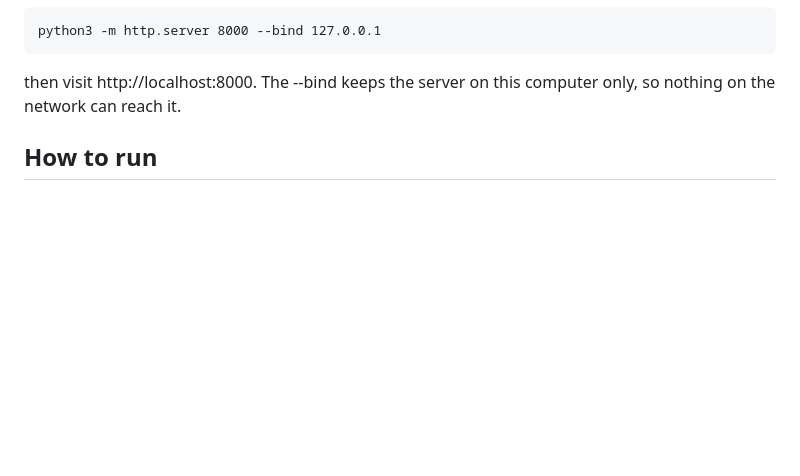
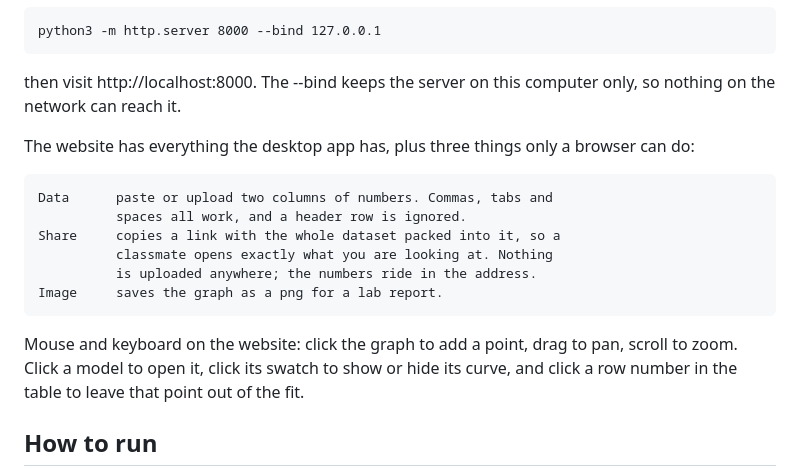
Before and after one commit to AmiuG/VeriFit, a Markdown page: README.md, the part around the change. Drawn GitHub-style; blank space fills up the shorter version.

Commit message:
document the website features

```diff
--- a/README.md
+++ b/README.md
@@ -36,6 +36,21 @@ allowed to fetch the .py files:
 
 then visit http://localhost:8000. The --bind keeps the server on this
 computer only, so nothing on the network can reach it.
+
+The website has everything the desktop app has, plus three things only
+a browser can do:
+
+    Data      paste or upload two columns of numbers. Commas, tabs and
+              spaces all work, and a header row is ignored.
+    Share     copies a link with the whole dataset packed into it, so a
+              classmate opens exactly what you are looking at. Nothing
+              is uploaded anywhere; the numbers ride in the address.
+    Image     saves the graph as a png for a lab report.
+
+Mouse and keyboard on the website: click the graph to add a point, drag
+to pan, scroll to zoom. Click a model to open it, click its swatch to
+show or hide its curve, and click a row number in the table to leave
+that point out of the fit.
 
 How to run
 ----------
```
